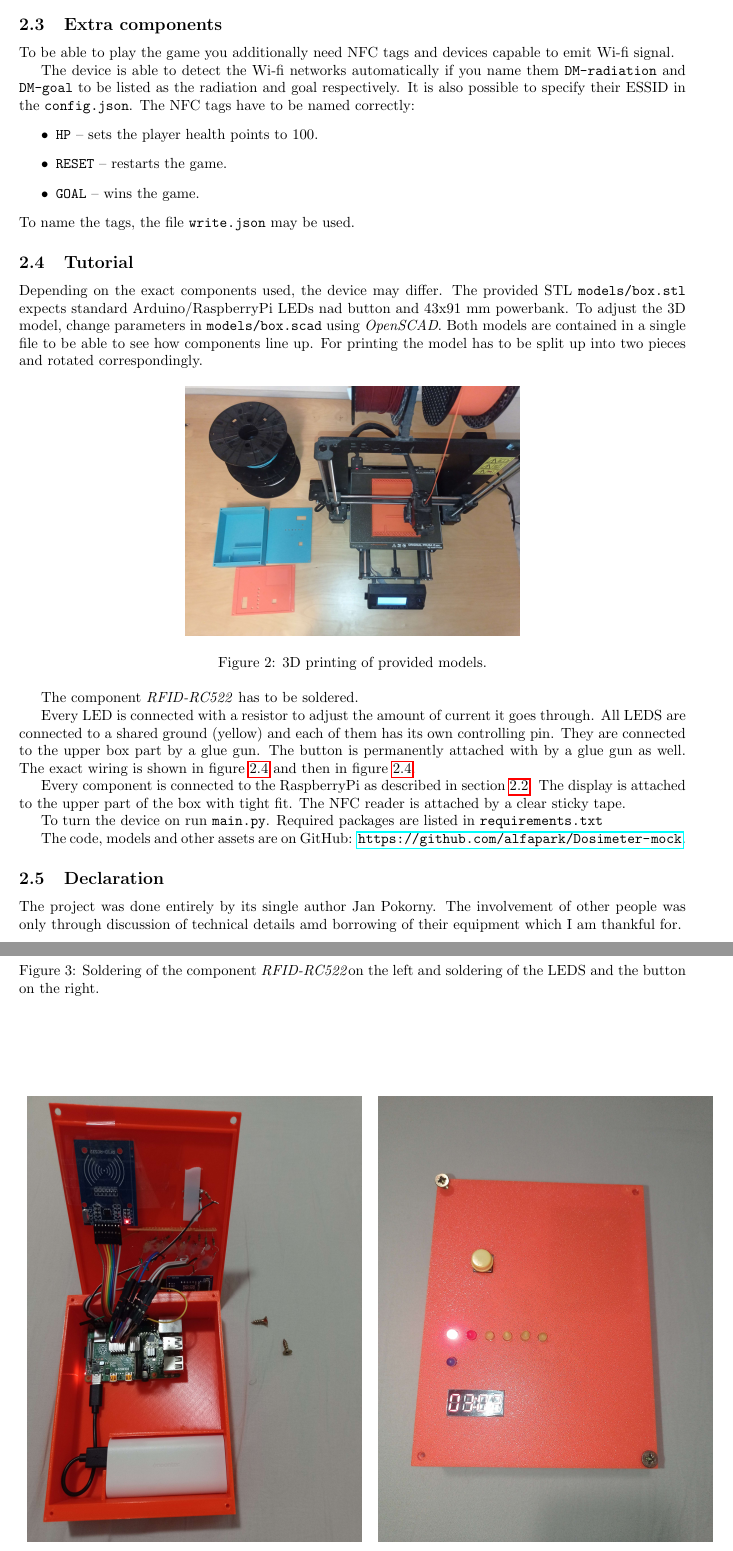
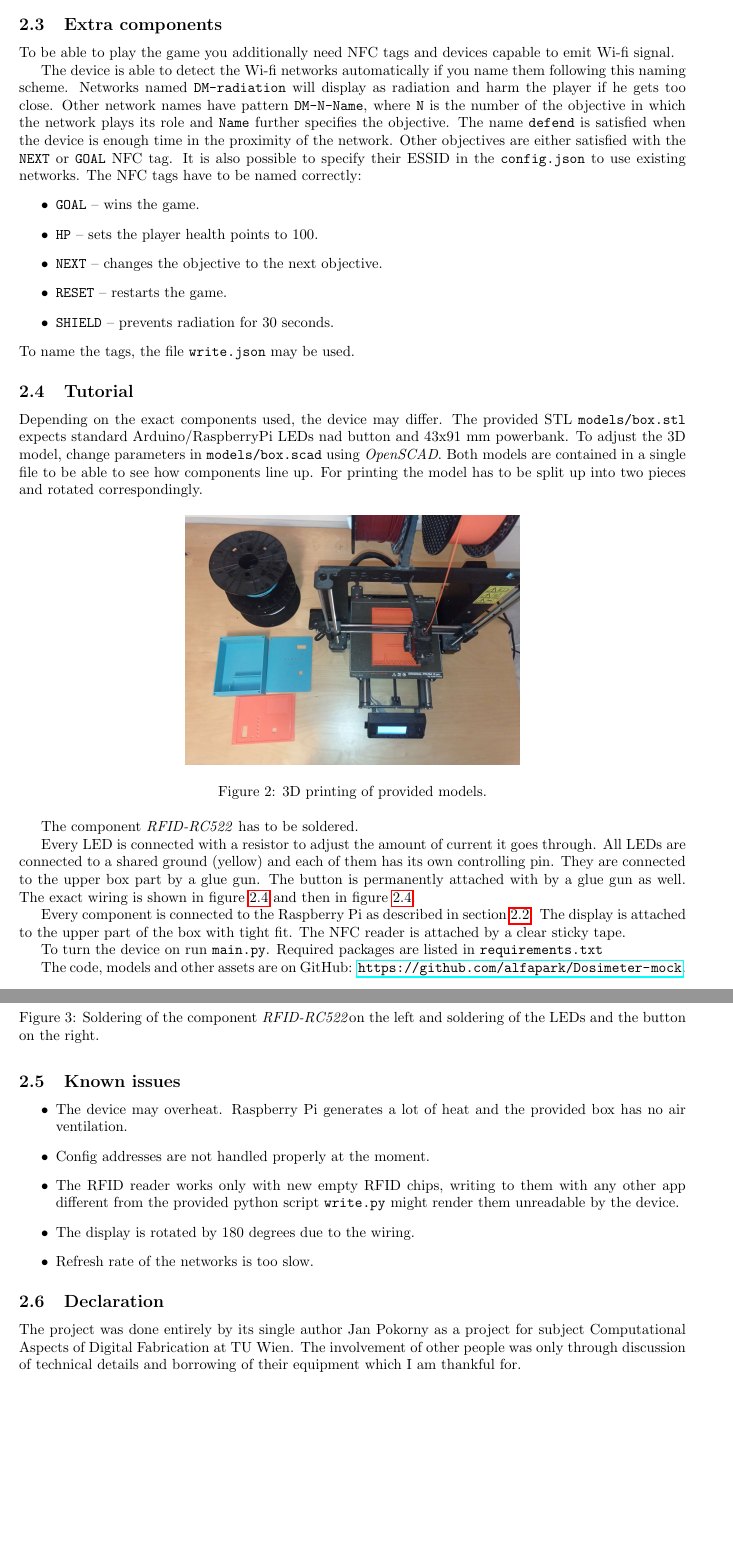
Before and after one commit to alfapark/Dosimeter-mock, a LaTeX document (documents/main.tex): two parts of pages 3 and 4 of 4 before the commit and two parts of pages 3 and 4 of 5 after it, joined at a grey line, cut so that both start at the same text, the shorter picture padded with empty space. Compiled offline with pdfLaTeX.

Commit message:
update documentation

```diff
--- a/documents/main.tex
+++ b/documents/main.tex
@@ -119,13 +123,19 @@ Furthemore, standard components for RPi as LEDs, button, cables were used.
 \subsection{Extra components}
 To be able to play the game you additionally need NFC tags and devices capable to emit Wi-fi signal.
 
-The device is able to detect the Wi-fi networks automatically if you name them \texttt{DM-radiation} and \texttt{DM-goal} to be listed as the radiation and goal respectively.
-It is also possible to specify their ESSID in the \texttt{config.json}.
+The device is able to detect the Wi-fi networks automatically if you name them following this naming scheme.
+Networks named \texttt{DM-radiation} will display as radiation and harm the player if he gets too close.
+Other network names have pattern \texttt{DM-N-Name}, where \texttt{N} is the number of the objective in which the network plays its role and \texttt{Name} further specifies the objective.
+The name \texttt{defend} is satisfied when the device is enough time in the proximity of the network.
+Other objectives are either satisfied with the \texttt{NEXT} or \texttt{GOAL} NFC tag.
+It is also possible to specify their ESSID in the \texttt{config.json} to use existing networks.
 The NFC tags have to be named correctly:
 \begin{itemize}
+    \item \texttt{GOAL} -- wins the game.
     \item \texttt{HP} -- sets the player health points to 100.
+    \item \texttt{NEXT} -- changes the objective to the next objective.
     \item \texttt{RESET} -- restarts the game.
-    \item \texttt{GOAL} -- wins the game.
+    \item \texttt{SHIELD} --  prevents radiation for 30 seconds.
 \end{itemize}
 To name the tags, the file \texttt{write.json} may be used.
 
@@ -151,16 +161,16 @@ To name the tags, the file \texttt{write.json} may be used.
         &
         \includegraphics[width=0.3\textwidth]{imgs/Soldering2.jpg}
     \end{tabular}
-    \caption{Soldering of the component \emph{RFID-RC522}on the left and soldering of the LEDS and the button on the right.}
+    \caption{Soldering of the component \emph{RFID-RC522}on the left and soldering of the LEDs and the button on the right.}
 \end{figure}
 
     Every LED is connected with a resistor to adjust the amount of current it goes through.
-    All LEDS are connected to a shared ground (yellow) and each of them has its own controlling pin.
+    All LEDs are connected to a shared ground (yellow) and each of them has its own controlling pin.
     They are connected to the upper box part by a glue gun.
     The button is permanently attached with by a glue gun as well.
     The exact wiring is shown in figure \ref{soldering} and then in figure \ref{wiring}.
 
-    Every component is connected to the RaspberryPi as described in section \ref{pins}.
+    Every component is connected to the Raspberry Pi as described in section \ref{pins}.
     The display is attached to the upper part of the box with tight fit.
     The NFC reader is attached by a clear sticky tape.
 
@@ -182,7 +192,16 @@ To name the tags, the file \texttt{write.json} may be used.
     The code, models and other assets are on GitHub: \url{https://github.com/alfapark/Dosimeter-mock}.
 
 
+\subsection{Known issues}
+\begin{itemize}
+    \item The device may overheat. Raspberry Pi generates a lot of heat and the provided box has no air ventilation.
+    \item Config addresses are not handled properly at the moment.
+    \item The RFID reader works only with new empty RFID chips, writing to them with any other app different from the provided python script \texttt{write.py} might render them unreadable by the device.
+    \item The display is rotated by 180 degrees due to the wiring.
+    \item Refresh rate of the networks is too slow.
+\end{itemize}
+
 \subsection{Declaration}
-    The project was done entirely by its single author Jan Pokorny.
-    The involvement of other people was only through discussion of technical details amd borrowing of their equipment which I am thankful for.
+    The project was done entirely by its single author Jan Pokorny as a project for subject Computational Aspects of Digital Fabrication at TU Wien.
+    The involvement of other people was only through discussion of technical details and borrowing of their equipment which I am thankful for.
 \end{document}
```
Also changed, not shown: README.md, documents/main.tex (14 more changed lines), 4 other files.
